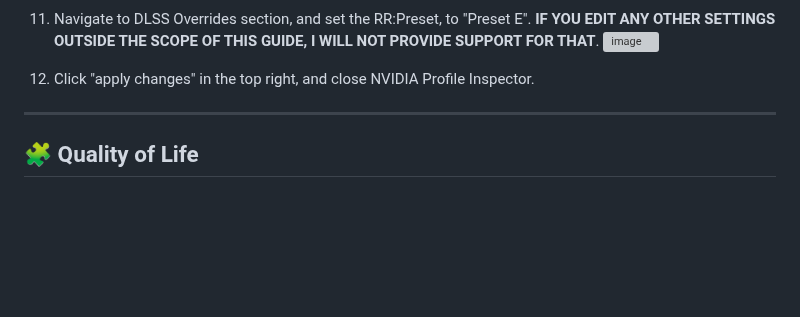
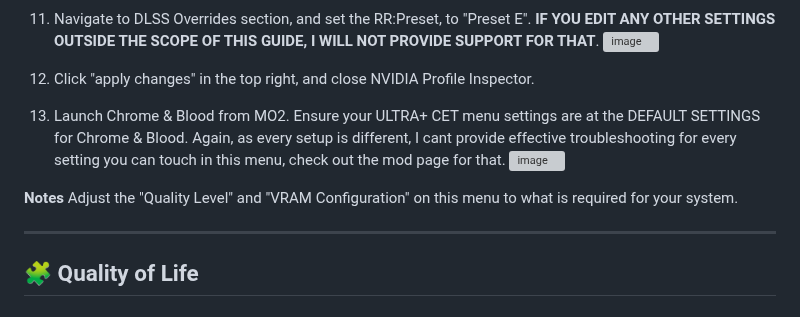
Before and after one commit to qcargile/Chrome-Blood, a Markdown page: Modlist/Tweaking Mod Settings.md, the part around the change. Drawn GitHub-style; blank space fills up the shorter version; grey boxes are pictures that could not be loaded.

```diff
--- a/Modlist/Tweaking Mod Settings.md
+++ b/Modlist/Tweaking Mod Settings.md
@@ -133,6 +133,13 @@ DLSS Ray Reconstruction: 310.2.1
 
 12. Click "apply changes" in the top right, and close NVIDIA Profile Inspector.
 
+13. Launch Chrome & Blood from MO2. Ensure your ULTRA+ CET menu settings are at the DEFAULT SETTINGS for Chrome & Blood. Again, as every setup is different, I cant provide effective troubleshooting for every setting you can touch in this menu, check out the mod page for that.
+![image](https://github.com/user-attachments/assets/6644f66a-c554-40c6-81ec-03fb20a3c305)
+
+**Notes**
+Adjust the "Quality Level" and "VRAM Configuration" on this menu to what is required for your system.
+
+
 
 ---
 
```
